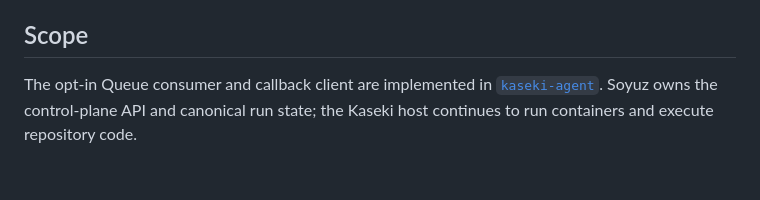
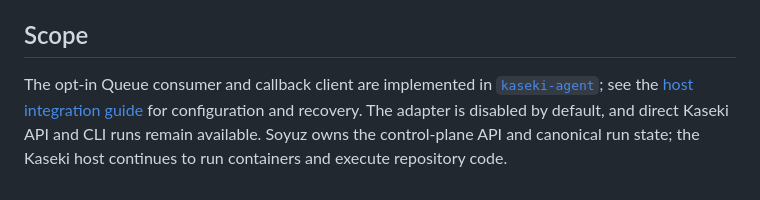
Before and after one commit to CyanAutomation/soyuz, a Markdown page: README.md, the part around the change. Rendered like a GitHub page.

Commit message:
docs: clarify Kaseki adapter support

```diff
--- a/README.md
+++ b/README.md
@@ -68,4 +68,4 @@ Enable the Queue's HTTP pull consumer for the Kaseki host separately in Cloudfla
 
 ## Scope
 
-The opt-in Queue consumer and callback client are implemented in [`kaseki-agent`](https://github.com/CyanAutomation/kaseki-agent/blob/main/docs/SOYUZ_INTEGRATION.md). Soyuz owns the control-plane API and canonical run state; the Kaseki host continues to run containers and execute repository code.
+The opt-in Queue consumer and callback client are implemented in [`kaseki-agent`](https://github.com/CyanAutomation/kaseki-agent/tree/main/src/integrations/soyuz); see the [host integration guide](https://github.com/CyanAutomation/kaseki-agent/blob/main/docs/SOYUZ_INTEGRATION.md) for configuration and recovery. The adapter is disabled by default, and direct Kaseki API and CLI runs remain available. Soyuz owns the control-plane API and canonical run state; the Kaseki host continues to run containers and execute repository code.
```
